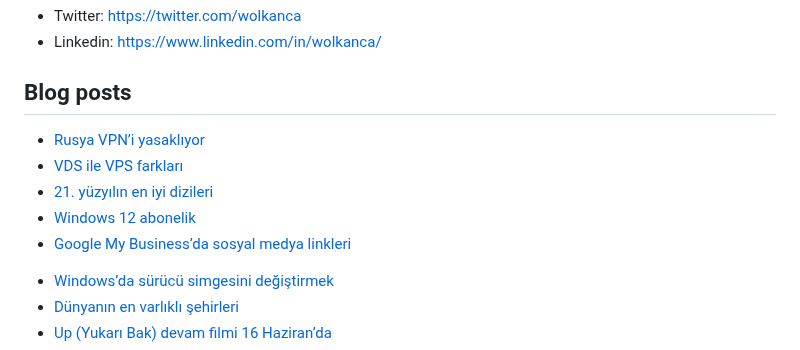
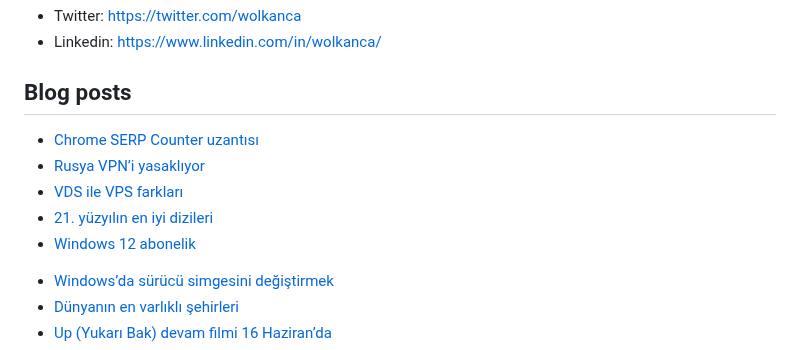
Before and after one commit to wolkanca/volkanyilmaz, a Markdown page: README.md, the part around the change. Drawn GitHub-style.

Commit message:
Updated with the latest blog posts

```diff
--- a/README.md
+++ b/README.md
@@ -11,11 +11,11 @@ Cloudflare Pages. Test. Volkan. https://volkan.pages.dev/
 
 ## Blog posts
 <!-- BLOG-POST-LIST:START -->
+- [Chrome SERP Counter uzantısı](https://wolkanca.com/chrome-serp-counter-uzantisi/)
 - [Rusya VPN’i yasaklıyor](https://wolkanca.com/rusya-vpni-yasakliyor/)
 - [VDS ile VPS farkları](https://wolkanca.com/vds-ile-vps-farklari/)
 - [21. yüzyılın en iyi dizileri](https://wolkanca.com/21-yuzyilin-en-iyi-dizileri/)
 - [Windows 12 abonelik](https://wolkanca.com/windows-12-abonelik/)
-- [Google My Business’da sosyal medya linkleri](https://wolkanca.com/google-my-businessda-sosyal-medya-linkleri/)
 <!-- BLOG-POST-LIST:END -->
 
 
```
